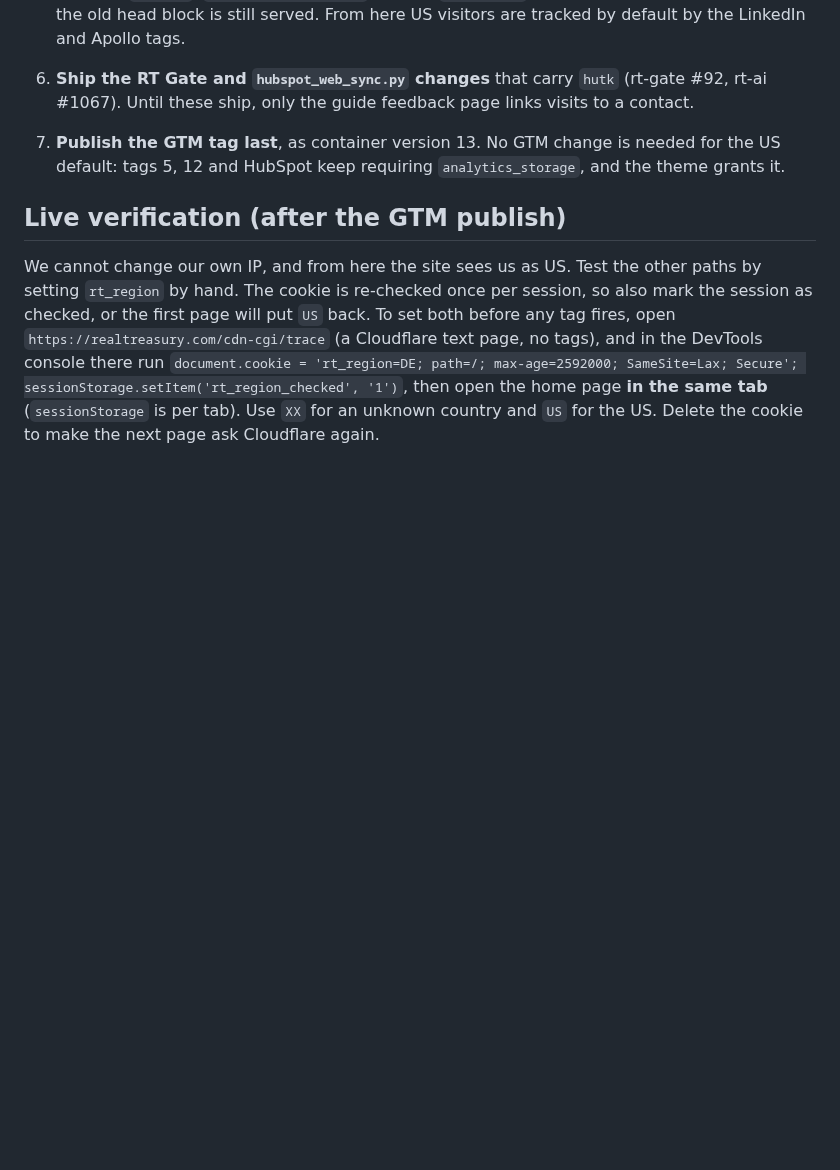
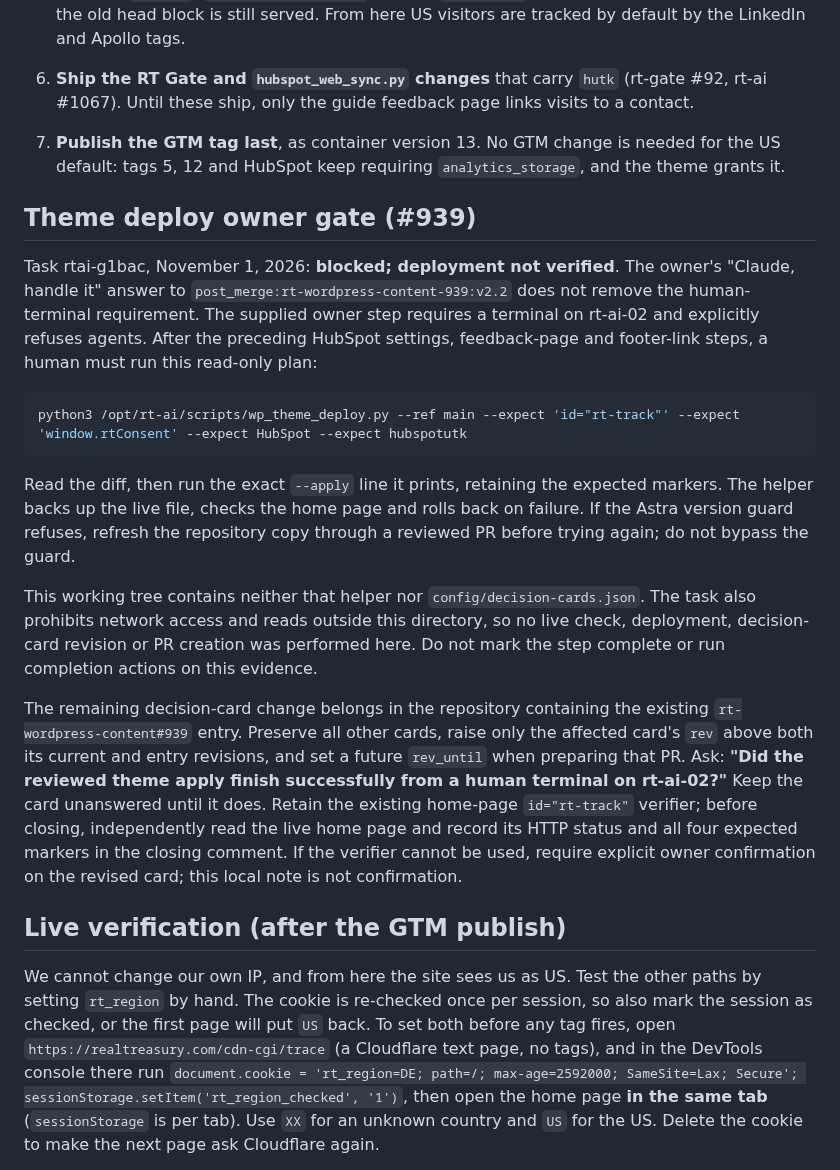
Before and after one commit to RealTreasury/rt-wordpress-content, a Markdown page: docs/hubspot-tracking-2026-10.md, the part around the change. Rendered like a GitHub page; blank space fills up the shorter version.

Commit message:
serena-coder: Handle owner step on rt-wordpress-content #939: complete it without ow (rtai-g1bac)
Output of the bounded coding worker; owner reviews and merges. Ledger has the full job record.

````diff
--- a/docs/hubspot-tracking-2026-10.md
+++ b/docs/hubspot-tracking-2026-10.md
@@ -209,6 +209,38 @@ hours is fine, under-disclosure is not.
 7. **Publish the GTM tag last**, as container version 13. No GTM change is needed for the US
    default: tags 5, 12 and HubSpot keep requiring `analytics_storage`, and the theme grants it.
 
+## Theme deploy owner gate (#939)
+
+Task rtai-g1bac, November 1, 2026: **blocked; deployment not verified**. The owner's
+"Claude, handle it" answer to `post_merge:rt-wordpress-content-939:v2.2` does not
+remove the human-terminal requirement. The supplied owner step requires a terminal on
+rt-ai-02 and explicitly refuses agents. After the preceding HubSpot settings,
+feedback-page and footer-link steps, a human must run this read-only plan:
+
+```bash
+python3 /opt/rt-ai/scripts/wp_theme_deploy.py --ref main --expect 'id="rt-track"' --expect 'window.rtConsent' --expect HubSpot --expect hubspotutk
+```
+
+Read the diff, then run the exact `--apply` line it prints, retaining the expected
+markers. The helper backs up the live file, checks the home page and rolls back on
+failure. If the Astra version guard refuses, refresh the repository copy through a
+reviewed PR before trying again; do not bypass the guard.
+
+This working tree contains neither that helper nor `config/decision-cards.json`.
+The task also prohibits network access and reads outside this directory, so no live
+check, deployment, decision-card revision or PR creation was performed here.
+Do not mark the step complete or run completion actions on this evidence.
+
+The remaining decision-card change belongs in the repository containing the
+existing `rt-wordpress-content#939` entry. Preserve all other cards, raise only the
+affected card's `rev` above both its current and entry revisions, and set a future
+`rev_until` when preparing that PR. Ask: **"Did the reviewed theme apply finish
+successfully from a human terminal on rt-ai-02?"** Keep the card unanswered until
+it does. Retain the existing home-page `id="rt-track"` verifier; before closing,
+independently read the live home page and record its HTTP status and all four
+expected markers in the closing comment. If the verifier cannot be used, require
+explicit owner confirmation on the revised card; this local note is not confirmation.
+
 ## Live verification (after the GTM publish)
 
 We cannot change our own IP, and from here the site sees us as US. Test the other paths by setting
````
Also changed, not shown: AGENTS.md (+4 -0 lines).
